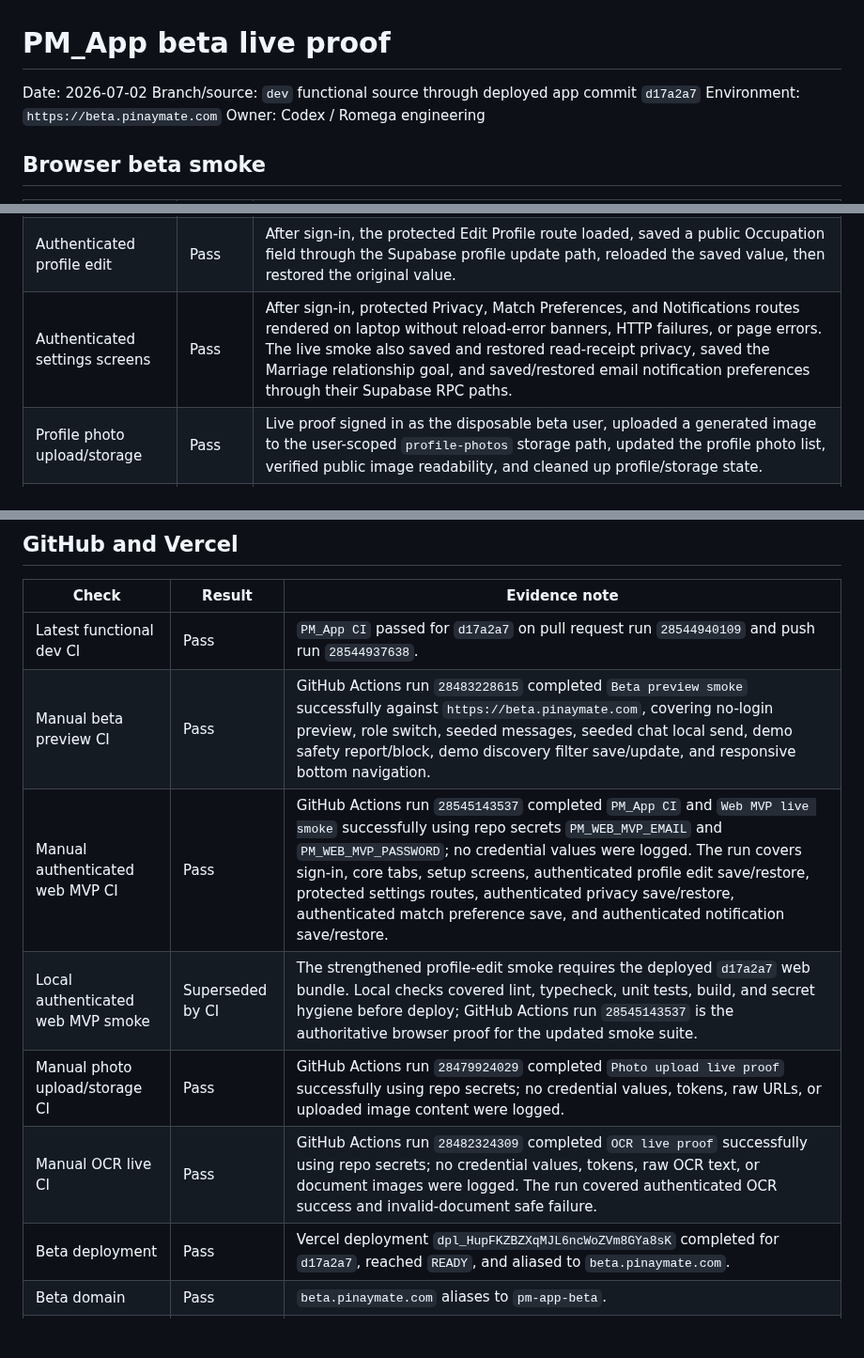
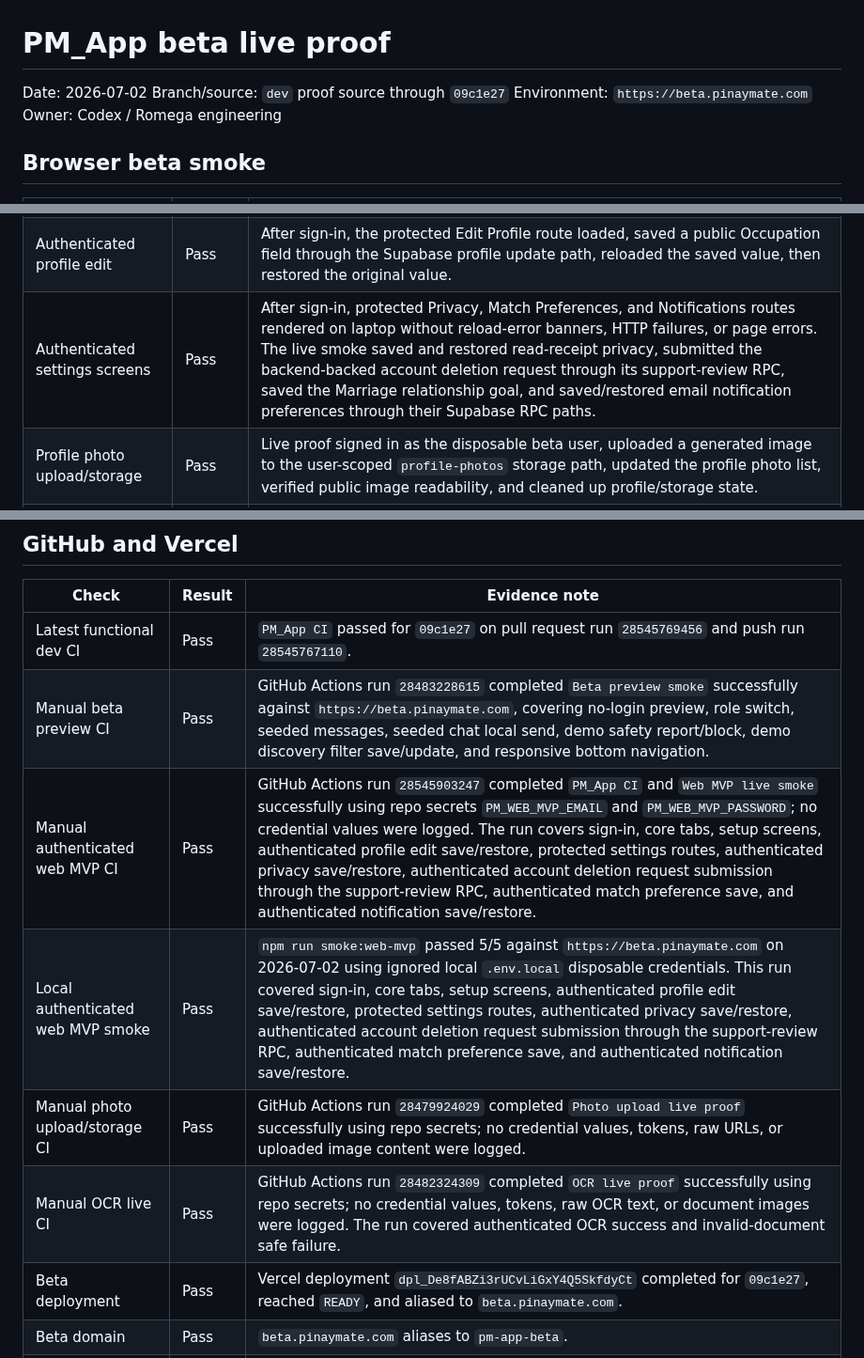
Before and after one commit to Romega-Solutions/PM_App, a Markdown page: docs/evidence/2026-07-01-beta-live-proof.md, 3 parts joined by grey strips. Shown at 94% size. GitHub-like rendering; blank space fills up the shorter version.

Commit message:
docs: record deletion request proof

```diff
--- a/docs/evidence/2026-07-01-beta-live-proof.md
+++ b/docs/evidence/2026-07-01-beta-live-proof.md
@@ -1,7 +1,7 @@
 # PM_App beta live proof
 
 Date: 2026-07-02
-Branch/source: `dev` functional source through deployed app commit `d17a2a7`
+Branch/source: `dev` proof source through `09c1e27`
 Environment: `https://beta.pinaymate.com`
 Owner: Codex / Romega engineering
 
@@ -19,7 +19,7 @@ Owner: Codex / Romega engineering
 | Authenticated sign-in shell | Pass | Disposable beta account signed in on mobile `390x844` and laptop `1366x900`; Discover, Liked You, Messages, and You tabs loaded and were not clipped. |
 | Authenticated setup screens | Pass | After sign-in, basic info, profile photo upload, and review-based verification setup screens rendered on laptop without HTTP/page failures. |
 | Authenticated profile edit | Pass | After sign-in, the protected Edit Profile route loaded, saved a public Occupation field through the Supabase profile update path, reloaded the saved value, then restored the original value. |
-| Authenticated settings screens | Pass | After sign-in, protected Privacy, Match Preferences, and Notifications routes rendered on laptop without reload-error banners, HTTP failures, or page errors. The live smoke also saved and restored read-receipt privacy, saved the Marriage relationship goal, and saved/restored email notification preferences through their Supabase RPC paths. |
+| Authenticated settings screens | Pass | After sign-in, protected Privacy, Match Preferences, and Notifications routes rendered on laptop without reload-error banners, HTTP failures, or page errors. The live smoke saved and restored read-receipt privacy, submitted the backend-backed account deletion request through its support-review RPC, saved the Marriage relationship goal, and saved/restored email notification preferences through their Supabase RPC paths. |
 | Profile photo upload/storage | Pass | Live proof signed in as the disposable beta user, uploaded a generated image to the user-scoped `profile-photos` storage path, updated the profile photo list, verified public image readability, and cleaned up profile/storage state. |
 | Demo safety report/block | Pass | No-login Foreigner preview opened seeded profile details, submitted a private safety report with block enabled, showed the beta-safe demo receipt, and sent no real moderation report for seeded data. |
 | Demo chat send path | Pass | No-login Foreigner preview opened a seeded conversation, rendered the demo chat, sent a local-only reply, confirmed the outgoing message bubble, and opened chat safety options without backend failures. |
@@ -44,13 +44,13 @@ gh workflow run "PM_App CI" --ref dev -f run_ocr_live_proof=true
 
 | Check | Result | Evidence note |
 | --- | --- | --- |
-| Latest functional dev CI | Pass | `PM_App CI` passed for `d17a2a7` on pull request run `28544940109` and push run `28544937638`. |
+| Latest functional dev CI | Pass | `PM_App CI` passed for `09c1e27` on pull request run `28545769456` and push run `28545767110`. |
 | Manual beta preview CI | Pass | GitHub Actions run `28483228615` completed `Beta preview smoke` successfully against `https://beta.pinaymate.com`, covering no-login preview, role switch, seeded messages, seeded chat local send, demo safety report/block, demo discovery filter save/update, and responsive bottom navigation. |
-| Manual authenticated web MVP CI | Pass | GitHub Actions run `28545143537` completed `PM_App CI` and `Web MVP live smoke` successfully using repo secrets `PM_WEB_MVP_EMAIL` and `PM_WEB_MVP_PASSWORD`; no credential values were logged. The run covers sign-in, core tabs, setup screens, authenticated profile edit save/restore, protected settings routes, authenticated privacy save/restore, authenticated match preference save, and authenticated notification save/restore. |
-| Local authenticated web MVP smoke | Superseded by CI | The strengthened profile-edit smoke requires the deployed `d17a2a7` web bundle. Local checks covered lint, typecheck, unit tests, build, and secret hygiene before deploy; GitHub Actions run `28545143537` is the authoritative browser proof for the updated smoke suite. |
+| Manual authenticated web MVP CI | Pass | GitHub Actions run `28545903247` completed `PM_App CI` and `Web MVP live smoke` successfully using repo secrets `PM_WEB_MVP_EMAIL` and `PM_WEB_MVP_PASSWORD`; no credential values were logged. The run covers sign-in, core tabs, setup screens, authenticated profile edit save/restore, protected settings routes, authenticated privacy save/restore, authenticated account deletion request submission through the support-review RPC, authenticated match preference save, and authenticated notification save/restore. |
+| Local authenticated web MVP smoke | Pass | `npm run smoke:web-mvp` passed 5/5 against `https://beta.pinaymate.com` on 2026-07-02 using ignored local `.env.local` disposable credentials. This run covered sign-in, core tabs, setup screens, authenticated profile edit save/restore, protected settings routes, authenticated privacy save/restore, authenticated account deletion request submission through the support-review RPC, authenticated match preference save, and authenticated notification save/restore. |
 | Manual photo upload/storage CI | Pass | GitHub Actions run `28479924029` completed `Photo upload live proof` successfully using repo secrets; no credential values, tokens, raw URLs, or uploaded image content were logged. |
 | Manual OCR live CI | Pass | GitHub Actions run `28482324309` completed `OCR live proof` successfully using repo secrets; no credential values, tokens, raw OCR text, or document images were logged. The run covered authenticated OCR success and invalid-document safe failure. |
-| Beta deployment | Pass | Vercel deployment `dpl_HupFKZBZXqMJL6ncWoZVm8GYa8sK` completed for `d17a2a7`, reached `READY`, and aliased to `beta.pinaymate.com`. |
+| Beta deployment | Pass | Vercel deployment `dpl_De8fABZi3rUCvLiGxY4Q5SkfdyCt` completed for `09c1e27`, reached `READY`, and aliased to `beta.pinaymate.com`. |
 | Beta domain | Pass | `beta.pinaymate.com` aliases to `pm-app-beta`. |
 | Production domain separation | Pass | `dev` also created a `Preview - pm-app` deployment, but production beta deployment was separate under `pm-app-beta`; `app.pinaymate.com` and `beta.pinaymate.com` both returned HTTP `200` from distinct custom domains. |
 | Live HTTP smoke | Pass | `https://beta.pinaymate.com` returned HTTP `200`. |
```
